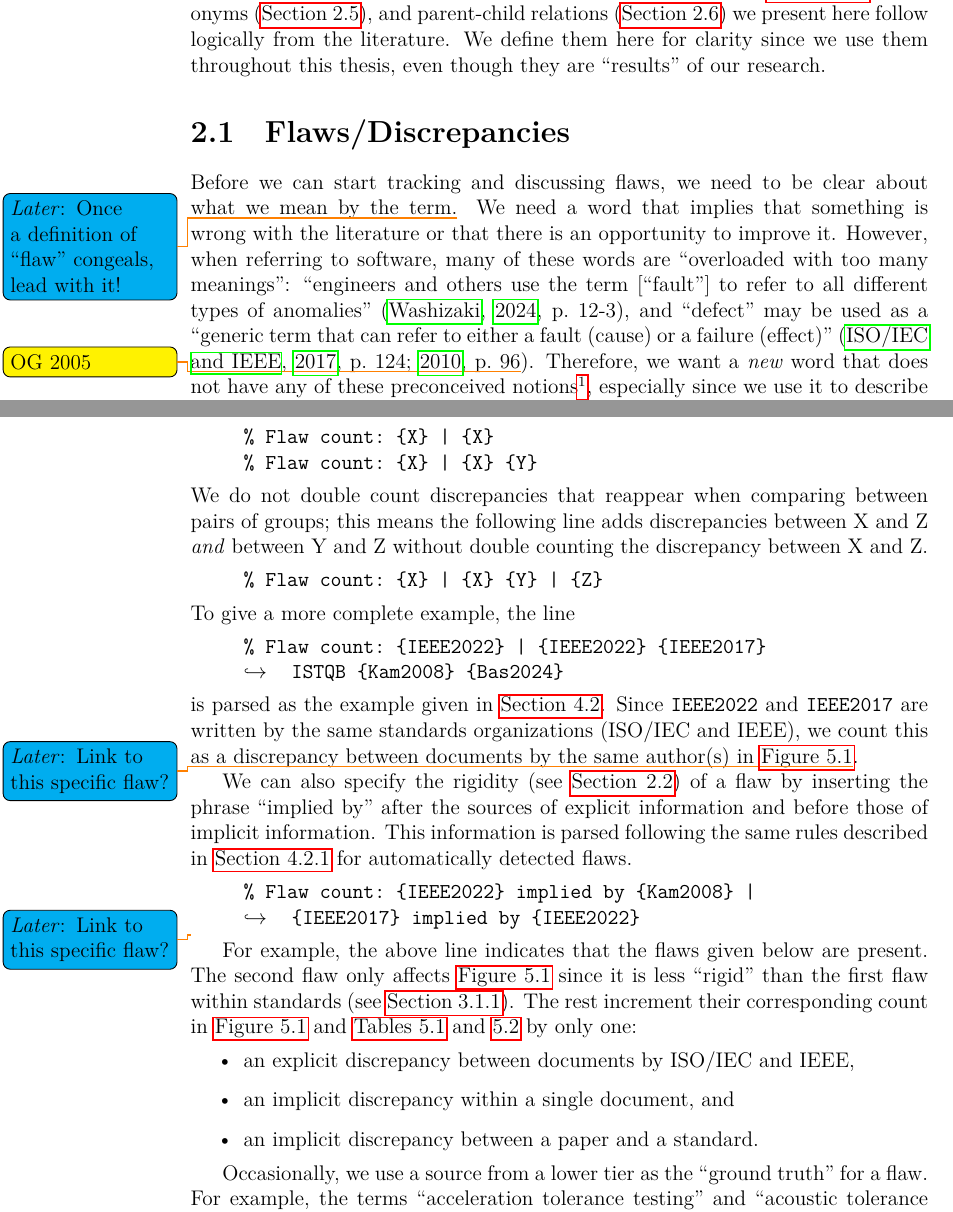
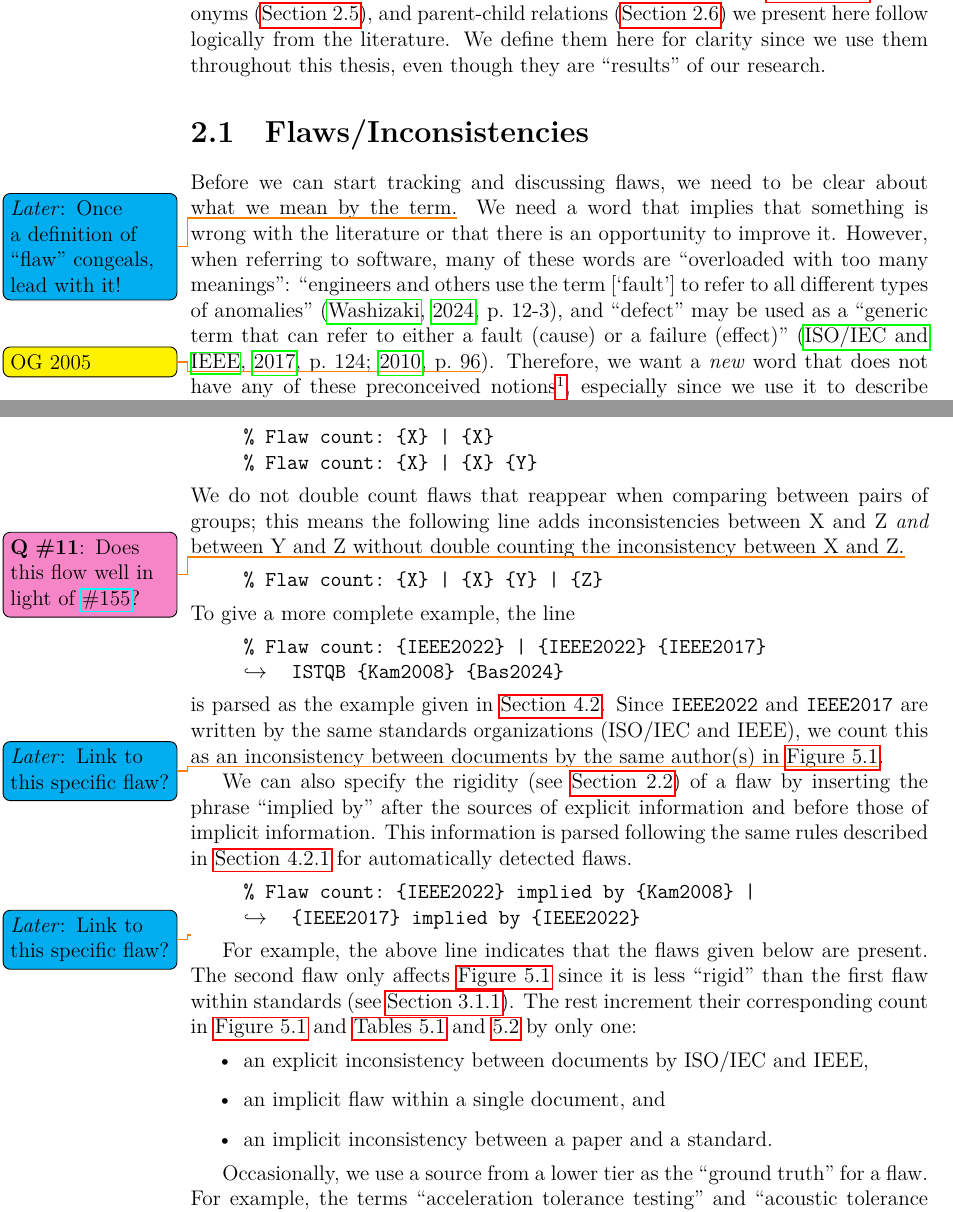
Before and after one commit to samm82/TestingTesting, a LaTeX thesis (thesis.tex, which reads chapters/02_terminology.tex, chapters/04a_flaw_analysis.tex): two parts of pages 27 and 64 of 153, joined at a grey line, cut so that both start at the same text. The pictures show the PDF file thesis.pdf that the author committed with the source.

Commit message:
Use 'inconsistency' instead of 'discrepancy'; #140

```diff
--- a/chapters/02_terminology.tex
+++ b/chapters/02_terminology.tex
@@ -20,14 +20,14 @@ follow logically from the literature. We define them here for clarity
 since we use them throughout this \docType{}, even though they are
 ``results'' of our research.
 
-\subsection{Flaws/Discrepancies}\label{flaw-def}
+\subsection{Flaws/Inconsistencies}\label{flaw-def}
 
 Before we can start tracking and discussing flaws, we need to be clear about
 what we mean by the term.\latertodo{Once a definition of ``flaw'' congeals, lead with it!}
 We need a word that implies that something is wrong with the literature
 or that there is an opportunity to improve it. However, when referring to
 software, many of these words are ``overloaded with too many meanings'':
-``engineers and others use the term [``fault''] to refer to all different types
+``engineers and others use the term [`fault'] to refer to all different types
 of anomalies'' \citep[p.~12\=/3]{SWEBOK2024}, and \genDefectFlaw{}. Therefore,
 we want a \emph{new} word that does not have any of these preconceived notions%
 \footnote{A small literature review reveals that established standards
--- a/chapters/04a_flaw_analysis.tex
+++ b/chapters/04a_flaw_analysis.tex
@@ -156,9 +156,10 @@ conflicting sources of information in X.
     \texttt{\% Flaw count: \{X\}\\\% Flaw count: \{X\} | \{X\}\\
         \% Flaw count: \{X\} | \{X\} \{Y\}}
 \end{displayquote}
-We do not double count discrepancies that reappear when comparing between pairs
-of groups; this means the following line adds discrepancies between X and Z
-\emph{and} between Y and Z without double counting the discrepancy between X and Z.
+We do not double count flaws that reappear when comparing between pairs of
+groups; this means the following line adds inconsistencies between X and Z
+\emph{and} between Y and Z without double counting the inconsistency between
+X and Z.\qtodo{Does this flow well in light of \thesisissuerefhelper{155}?}
 \begin{displayquote}
     \texttt{\% Flaw count: \{X\} | \{X\} \{Y\} | \{Z\}}
 \end{displayquote}
@@ -170,7 +171,7 @@ To give a more complete example, the line
 is parsed as the example given in \Cref{flaw-analysis-example}. Since
 \texttt{IEEE2022} and \texttt{IEEE2017} are written by the same standards
 organizations (\begin{NoHyper}\citeauthor{IEEE2022}\end{NoHyper}), we count
-this as a discrepancy between documents by the same author(s) in
+this as an inconsistency between documents by the same author(s) in
 \Cref{fig:flawSources}\latertodo{Link to this specific flaw?}.
 
 We can also specify the rigidity (see \Cref{rigidity}) of a flaw by inserting
@@ -188,10 +189,10 @@ is less ``rigid'' than the first flaw within standards (see \Cref{stds}).
 The rest increment their corresponding count in
 \Cref{fig:flawSources,tab:sntxFlaws,tab:smntcFlaws} by only one:
 \begin{itemize}
-    \item an explicit discrepancy between documents by
+    \item an explicit inconsistency between documents by
           \begin{NoHyper}\citeauthor{IEEE2022}\end{NoHyper},
-    \item an implicit discrepancy within a single document, and
-    \item an implicit discrepancy between a paper and a standard.
+    \item an implicit flaw within a single document, and
+    \item an implicit inconsistency between a paper and a standard.
 \end{itemize}
 
 Occasionally, we use a source from a lower tier as the ``ground truth'' for a
```
Also changed, not shown: chapters/01_intro.tex (+1 -1 lines), paper.pdf, thesis.pdf, chapters/02_terminology.tex (4 more changed lines).
